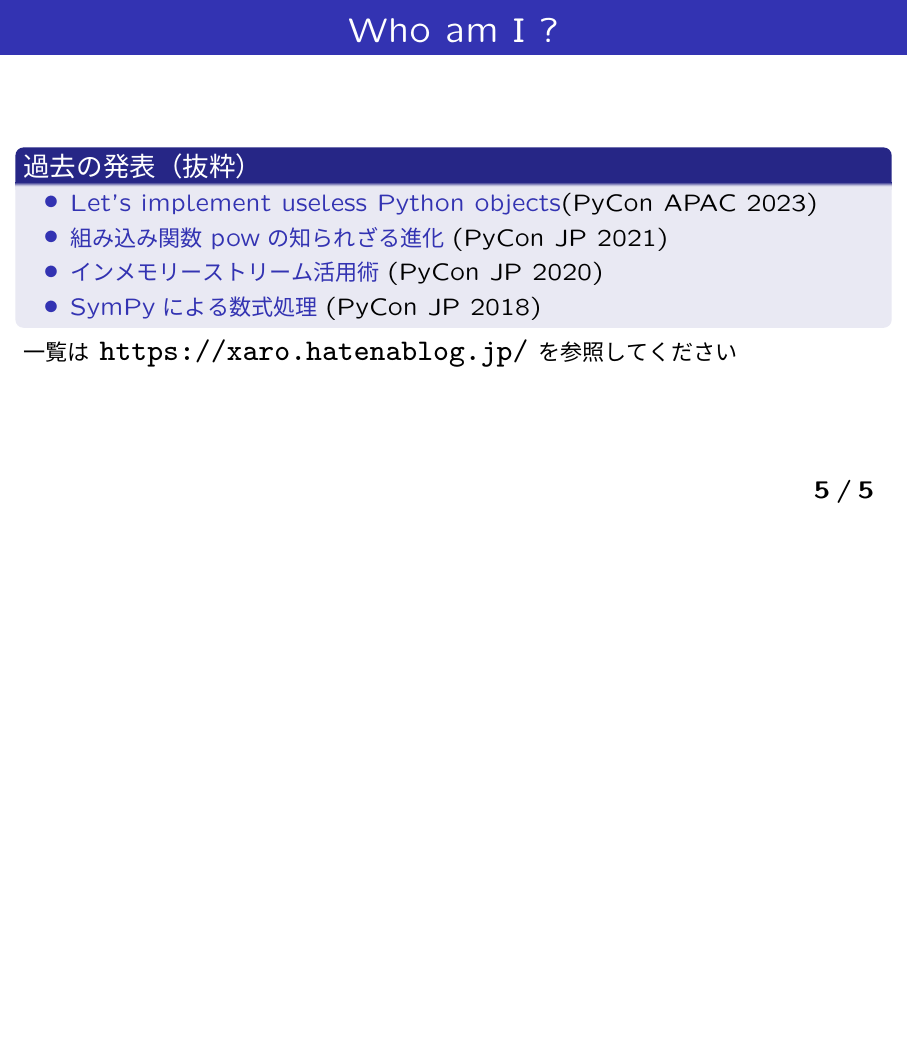
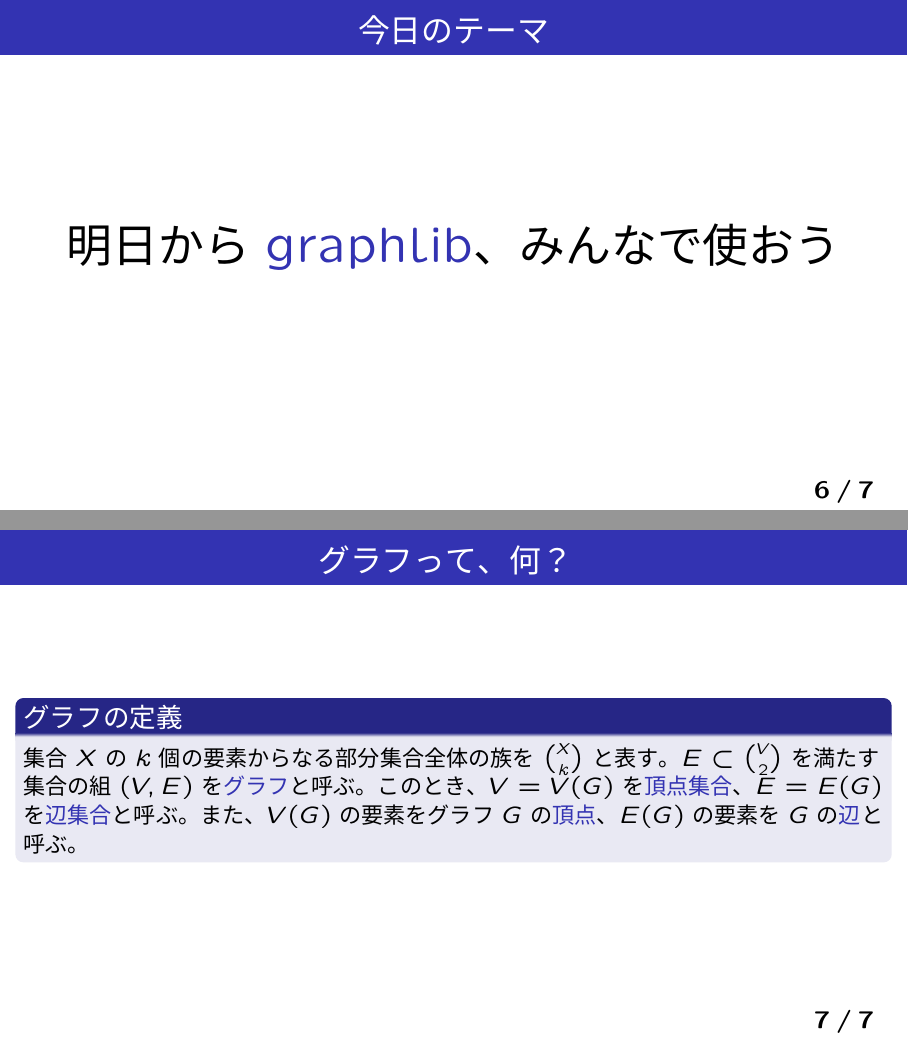
Before and after one commit to HayaoSuzuki/pyconjp2025, LaTeX slides (20250926slide.tex): page 5 of 5 before the commit and pages 6 and 7 of 7 after it, the two joined at a grey line, the shorter picture padded with empty space. The pictures show the PDF file 20250926slide.pdf that the author committed with the source.

Commit message:
Add definition of graphs

```diff
--- a/20250926slide.tex
+++ b/20250926slide.tex
@@ -131,3 +137,22 @@
+\begin{frame}\frametitle{今日のテーマ}
+
+\begin{center}
+\Huge{明日から\structure{graphlib}、みんなで使おう}
+\end{center}
+
+\end{frame}
+
+\begin{frame}\frametitle{グラフって、何？}
+
+\begin{block}{グラフの定義}
+集合$X$の$k$個の要素からなる部分集合全体の族を$\binom{X}{k}$と表す。
+$E \subset \binom{V}{2}$を満たす集合の組$(V, E)$を\structure{グラフ}と呼ぶ。
+このとき、$V=V(G)$を\structure{頂点集合}、$E=E(G)$を\structure{辺集合}と呼ぶ。
+また、$V(G)$の要素をグラフ$G$の\structure{頂点}、$E(G)$の要素を$G$の\structure{辺}と呼ぶ。
+\end{block}
+
+\end{frame}
+
 
 
 \end{document}
```
Also changed, not shown: 20250926slide.pdf, 20250926slide.tex (14 more changed lines).
